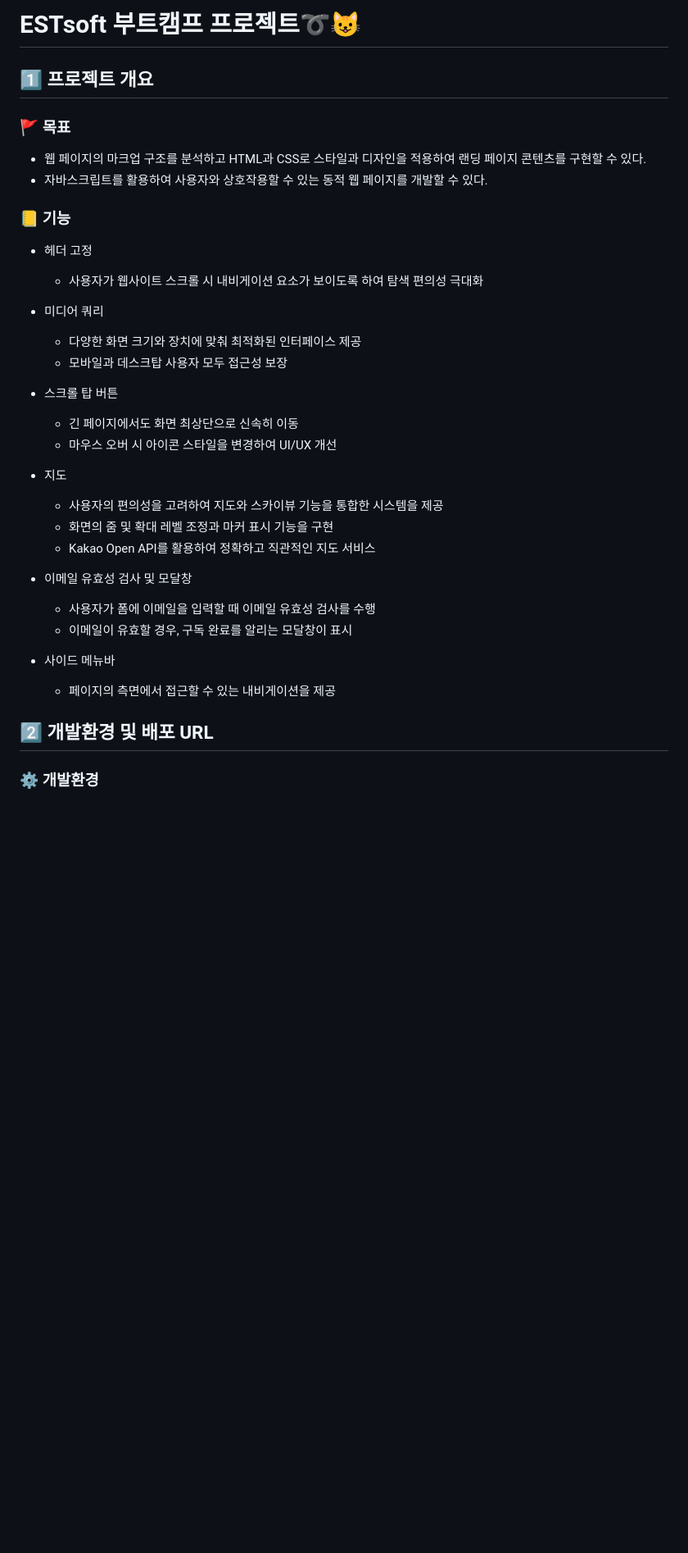
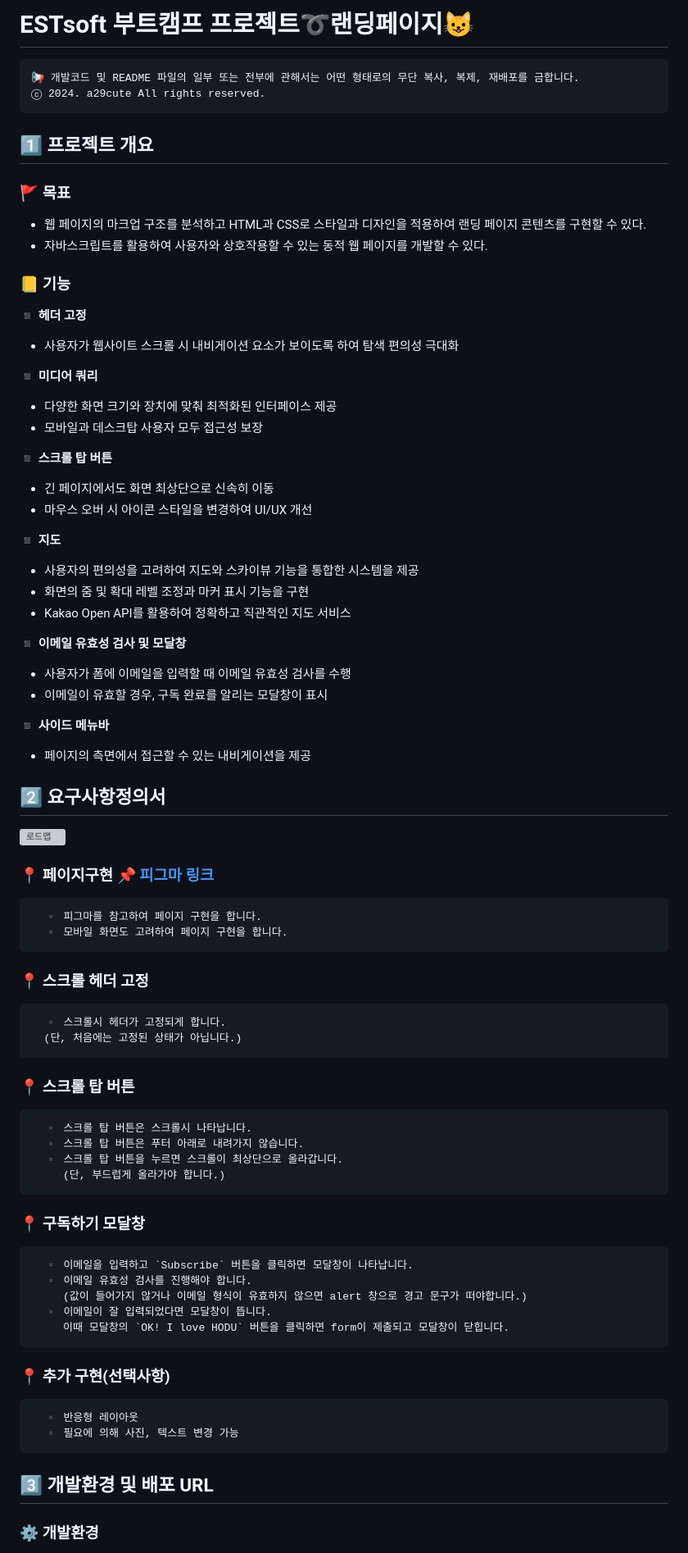
Before and after one commit to a29cute/ESTsoft-Landing-Page, a Markdown page: README.md, the part around the change printed below. Shown: that part at 82% size. Rendered like a GitHub page; blank space fills up the shorter version; grey boxes are pictures that could not be loaded.

````diff
--- a/README.md
+++ b/README.md
@@ -1,31 +1,73 @@
-# ESTsoft 부트캠프 프로젝트➰😺
+# ESTsoft 부트캠프 프로젝트➰랜딩페이지😺
+```
+📢 개발코드 및 README 파일의 일부 또는 전부에 관해서는 어떤 형태로의 무단 복사, 복제, 재배포를 금합니다.
+ⓒ 2024. a29cute All rights reserved.
+```
 ## 1️⃣ 프로젝트 개요
 ### 🚩 목표
 + 웹 페이지의 마크업 구조를 분석하고 HTML과 CSS로 스타일과 디자인을 적용하여 랜딩 페이지 콘텐츠를 구현할 수 있다.
 + 자바스크립트를 활용하여 사용자와 상호작용할 수 있는 동적 웹 페이지를 개발할 수 있다.
 ### 📒 기능
-+ 헤더 고정
-	+ 사용자가 웹사이트 스크롤 시 내비게이션 요소가 보이도록 하여 탐색 편의성 극대화
+◾ **헤더 고정**
++ 사용자가 웹사이트 스크롤 시 내비게이션 요소가 보이도록 하여 탐색 편의성 극대화
 
-+ 미디어 쿼리
-	+ 다양한 화면 크기와 장치에 맞춰 최적화된 인터페이스 제공
-	+ 모바일과 데스크탑 사용자 모두 접근성 보장
+◾ **미디어 쿼리**
++ 다양한 화면 크기와 장치에 맞춰 최적화된 인터페이스 제공
++ 모바일과 데스크탑 사용자 모두 접근성 보장
 
-+ 스크롤 탑 버튼
-	+ 긴 페이지에서도 화면 최상단으로 신속히 이동
-	+ 마우스 오버 시 아이콘 스타일을 변경하여 UI/UX 개선
+◾ **스크롤 탑 버튼**
++ 긴 페이지에서도 화면 최상단으로 신속히 이동
++ 마우스 오버 시 아이콘 스타일을 변경하여 UI/UX 개선
 
-+ 지도
-	+ 사용자의 편의성을 고려하여 지도와 스카이뷰 기능을 통합한 시스템을 제공
-	+ 화면의 줌 및 확대 레벨 조정과 마커 표시 기능을 구현
-	+ Kakao Open API를 활용하여 정확하고 직관적인 지도 서비스
+◾ **지도**
++ 사용자의 편의성을 고려하여 지도와 스카이뷰 기능을 통합한 시스템을 제공
++ 화면의 줌 및 확대 레벨 조정과 마커 표시 기능을 구현
++ Kakao Open API를 활용하여 정확하고 직관적인 지도 서비스
 
-+ 이메일 유효성 검사 및 모달창
-	+ 사용자가 폼에 이메일을 입력할 때 이메일 유효성 검사를 수행
-	+ 이메일이 유효할 경우, 구독 완료를 알리는 모달창이 표시
+◾ **이메일 유효성 검사 및 모달창**
++ 사용자가 폼에 이메일을 입력할 때 이메일 유효성 검사를 수행
++ 이메일이 유효할 경우, 구독 완료를 알리는 모달창이 표시
 
-+ 사이드 메뉴바
-	+ 페이지의 측면에서 접근할 수 있는 내비게이션을 제공
+◾  **사이드 메뉴바**
++ 페이지의 측면에서 접근할 수 있는 내비게이션을 제공
 
-## 2️⃣ 개발환경 및 배포 URL
+## 2️⃣ 요구사항정의서
+![로드맵](https://github.com/user-attachments/assets/b93dae6b-e030-41ea-b7ba-340697693a3e)
+
+### 📍 페이지구현 📌 [피그마 링크](https://www.figma.com/design/s9RCnA6dSi3QHHeMDFHKE6/EST-%EC%98%A4%EB%A5%B4%EB%AF%B8(BE)_HTML%2FCSS%2FJS?node-id=104924-12&t=0vh0s3ZVXz8C0ZwI-0)
+```
+  ▪️ 피그마를 참고하여 페이지 구현을 합니다.
+  ▪️ 모바일 화면도 고려하여 페이지 구현을 합니다.
+```
+
+### 📍 스크롤 헤더 고정
+```
+  ▪️ 스크롤시 헤더가 고정되게 합니다.
+  (단, 처음에는 고정된 상태가 아닙니다.)
+```
+
+### 📍 스크롤 탑 버튼
+```
+  ▪️ 스크롤 탑 버튼은 스크롤시 나타납니다.
+  ▪️ 스크롤 탑 버튼은 푸터 아래로 내려가지 않습니다.
+  ▪️ 스크롤 탑 버튼을 누르면 스크롤이 최상단으로 올라갑니다.
+     (단, 부드럽게 올라가야 합니다.)
+```
+
+### 📍 구독하기 모달창
+```
+  ▪️ 이메일을 입력하고 `Subscribe` 버튼을 클릭하면 모달창이 나타납니다.
+  ▪️ 이메일 유효성 검사를 진행해야 합니다.
+     (값이 들어가지 않거나 이메일 형식이 유효하지 않으면 alert 창으로 경고 문구가 떠야합니다.)
+  ▪️ 이메일이 잘 입력되었다면 모달창이 뜹니다.
+     이때 모달창의 `OK! I love HODU` 버튼을 클릭하면 form이 제출되고 모달창이 닫힙니다.
+```
+
+### 📍 추가 구현(선택사항)
+```
+  ▪️ 반응형 레이아웃
+  ▪️ 필요에 의해 사진, 텍스트 변경 가능
+```
+
+## 3️⃣ 개발환경 및 배포 URL
 ### ⚙️ 개발환경
````
Also changed, not shown: other parts of README.md (+94 -79 lines).
